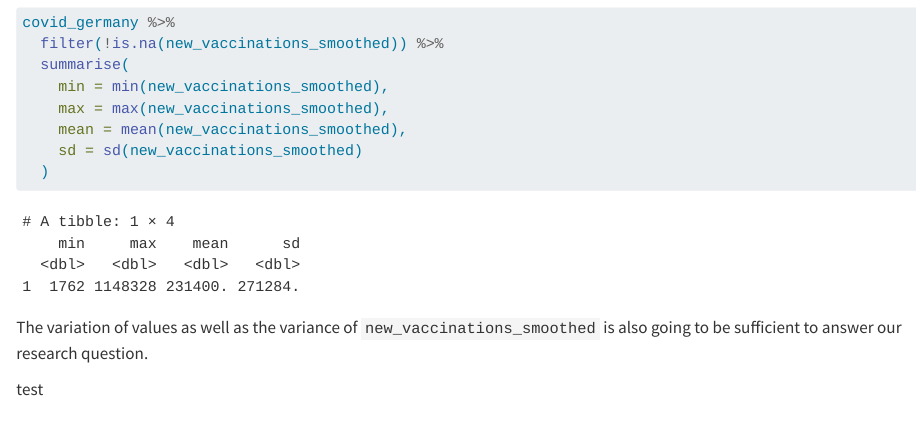
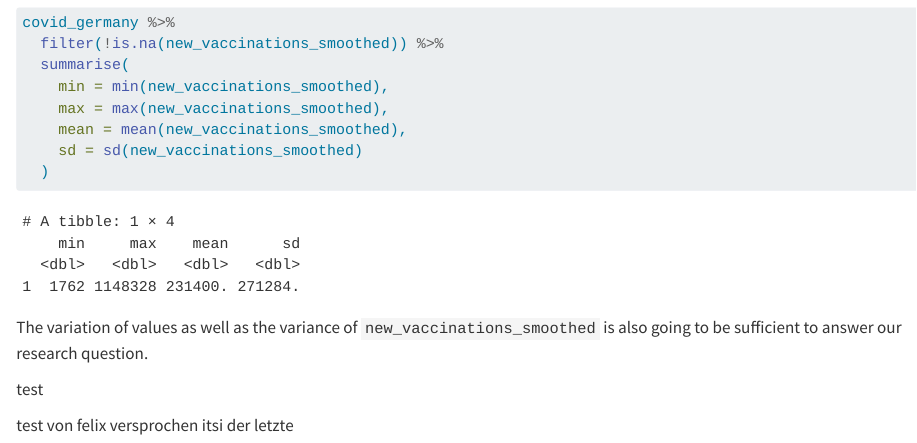
Before and after one commit to Felixobr/statprog2_project, a Quarto document (proposal.qmd): the page in a window 1100 px wide, from 11120 px down. Rendered offline with R 4.5, knitr and Pandoc in place of Quarto, with nearby package versions; long lines of code are wrapped.

Commit message:
merge conflict test

```diff
--- a/proposal.qmd
+++ b/proposal.qmd
@@ -308,3 +308,5 @@ covid_germany %>%
 The variation of values as well as the variance of `new_vaccinations_smoothed` is also going to be sufficient to answer our research question.
 
 test
+
+test von felix versprochen itsi der letzte
```
